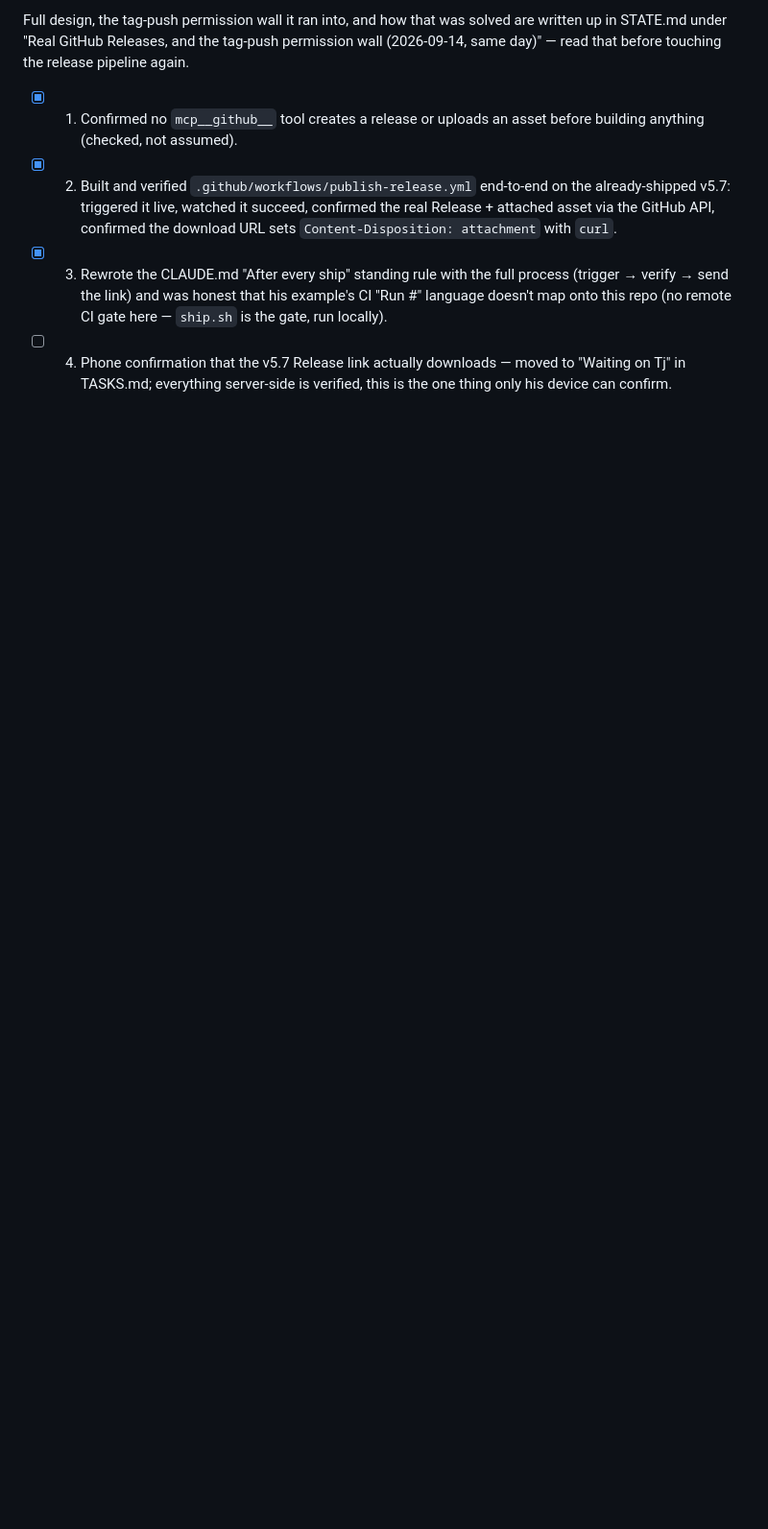
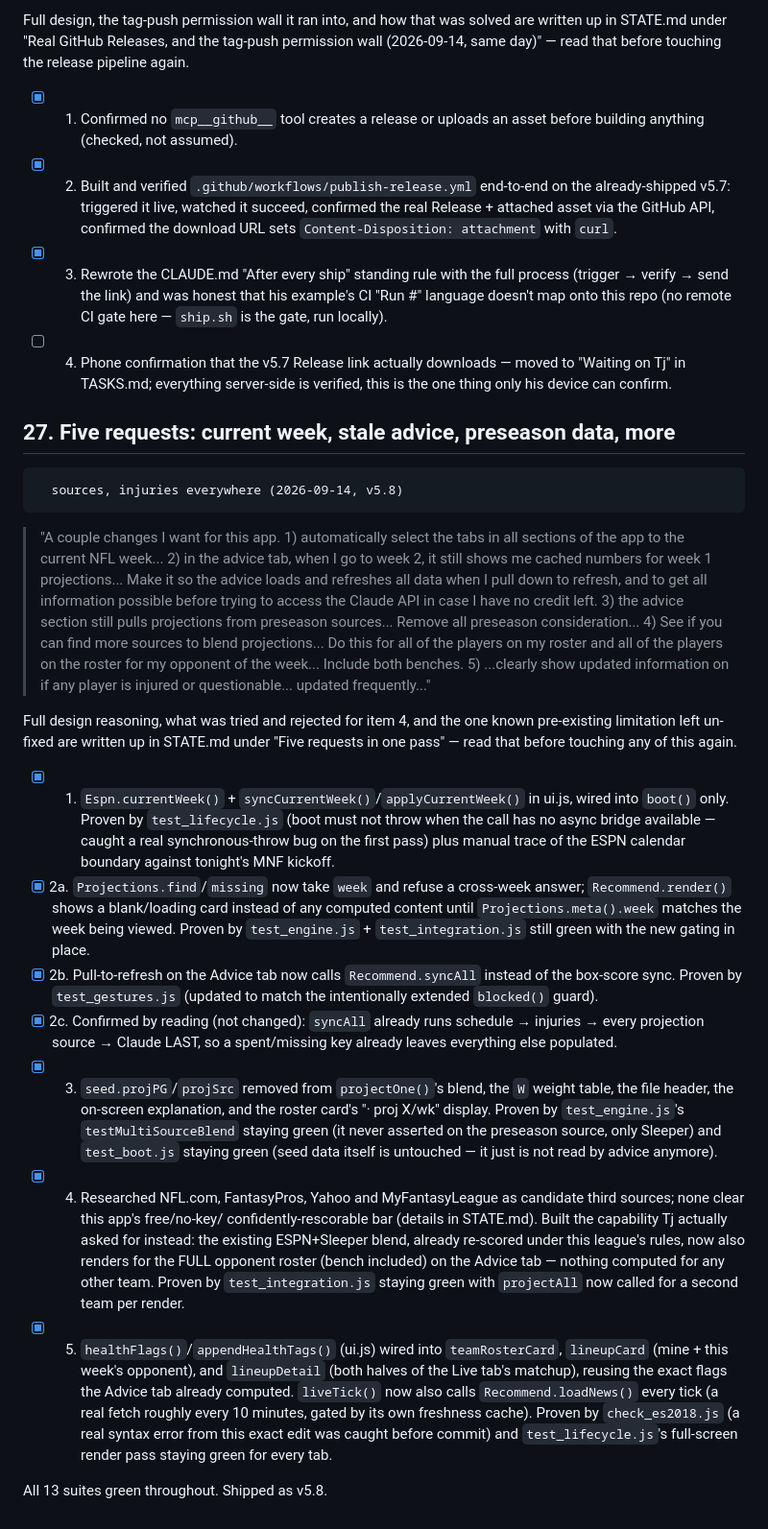
Before and after one commit to tjshea90/fantasy-football, a Markdown page: LADDER.md, the part around the change. Shown at 96% size. Rendered like a GitHub page; blank space fills up the shorter version.

Commit message:
auto-checkpoint: 2026-09-14T23:07:11Z
Automatic hook checkpoint — not a reviewed commit. See CHECKPOINT.md
for where the session actually stands.

```diff
--- a/LADDER.md
+++ b/LADDER.md
@@ -765,3 +765,69 @@ touching the release pipeline again.
 - [ ] 4. Phone confirmation that the v5.7 Release link actually downloads —
       moved to "Waiting on Tj" in TASKS.md; everything server-side is
       verified, this is the one thing only his device can confirm.
+
+
+## 27. Five requests: current week, stale advice, preseason data, more
+      sources, injuries everywhere (2026-09-14, v5.8)
+
+> "A couple changes I want for this app. 1) automatically select the tabs
+> in all sections of the app to the current NFL week... 2) in the advice
+> tab, when I go to week 2, it still shows me cached numbers for week 1
+> projections... Make it so the advice loads and refreshes all data when I
+> pull down to refresh, and to get all information possible before trying
+> to access the Claude API in case I have no credit left. 3) the advice
+> section still pulls projections from preseason sources... Remove all
+> preseason consideration... 4) See if you can find more sources to blend
+> projections... Do this for all of the players on my roster and all of
+> the players on the roster for my opponent of the week... Include both
+> benches. 5) ...clearly show updated information on if any player is
+> injured or questionable... updated frequently..."
+
+Full design reasoning, what was tried and rejected for item 4, and the one
+known pre-existing limitation left un-fixed are written up in STATE.md
+under "Five requests in one pass" — read that before touching any of this
+again.
+
+- [x] 1. `Espn.currentWeek()` + `syncCurrentWeek()`/`applyCurrentWeek()` in
+      ui.js, wired into `boot()` only. Proven by `test_lifecycle.js`
+      (boot must not throw when the call has no async bridge available —
+      caught a real synchronous-throw bug on the first pass) plus manual
+      trace of the ESPN calendar boundary against tonight's MNF kickoff.
+- [x] 2a. `Projections.find`/`missing` now take `week` and refuse a
+      cross-week answer; `Recommend.render()` shows a blank/loading card
+      instead of any computed content until `Projections.meta().week`
+      matches the week being viewed. Proven by `test_engine.js` +
+      `test_integration.js` still green with the new gating in place.
+- [x] 2b. Pull-to-refresh on the Advice tab now calls `Recommend.syncAll`
+      instead of the box-score sync. Proven by `test_gestures.js`
+      (updated to match the intentionally extended `blocked()` guard).
+- [x] 2c. Confirmed by reading (not changed): `syncAll` already runs
+      schedule → injuries → every projection source → Claude LAST, so a
+      spent/missing key already leaves everything else populated.
+- [x] 3. `seed.projPG`/`projSrc` removed from `projectOne()`'s blend, the
+      `W` weight table, the file header, the on-screen explanation, and
+      the roster card's "· proj X/wk" display. Proven by
+      `test_engine.js`'s `testMultiSourceBlend` staying green (it never
+      asserted on the preseason source, only Sleeper) and `test_boot.js`
+      staying green (seed data itself is untouched — it just is not read
+      by advice anymore).
+- [x] 4. Researched NFL.com, FantasyPros, Yahoo and MyFantasyLeague as
+      candidate third sources; none clear this app's free/no-key/
+      confidently-rescorable bar (details in STATE.md). Built the
+      capability Tj actually asked for instead: the existing ESPN+Sleeper
+      blend, already re-scored under this league's rules, now also
+      renders for the FULL opponent roster (bench included) on the
+      Advice tab — nothing computed for any other team. Proven by
+      `test_integration.js` staying green with `projectAll` now called
+      for a second team per render.
+- [x] 5. `healthFlags()`/`appendHealthTags()` (ui.js) wired into
+      `teamRosterCard`, `lineupCard` (mine + this week's opponent), and
+      `lineupDetail` (both halves of the Live tab's matchup), reusing the
+      exact flags the Advice tab already computed. `liveTick()` now also
+      calls `Recommend.loadNews()` every tick (a real fetch roughly every
+      10 minutes, gated by its own freshness cache). Proven by
+      `check_es2018.js` (a real syntax error from this exact edit was
+      caught before commit) and `test_lifecycle.js`'s full-screen render
+      pass staying green for every tab.
+
+All 13 suites green throughout. Shipped as v5.8.
```
